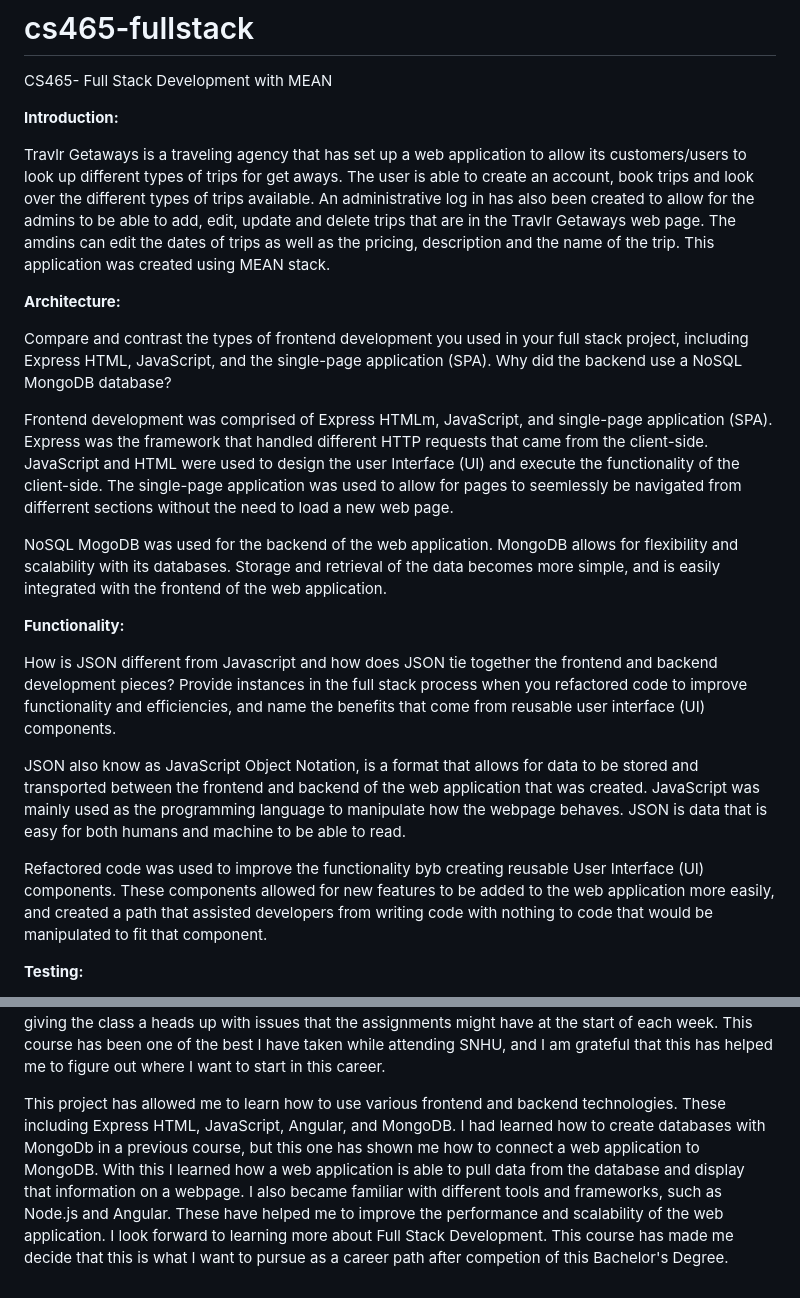
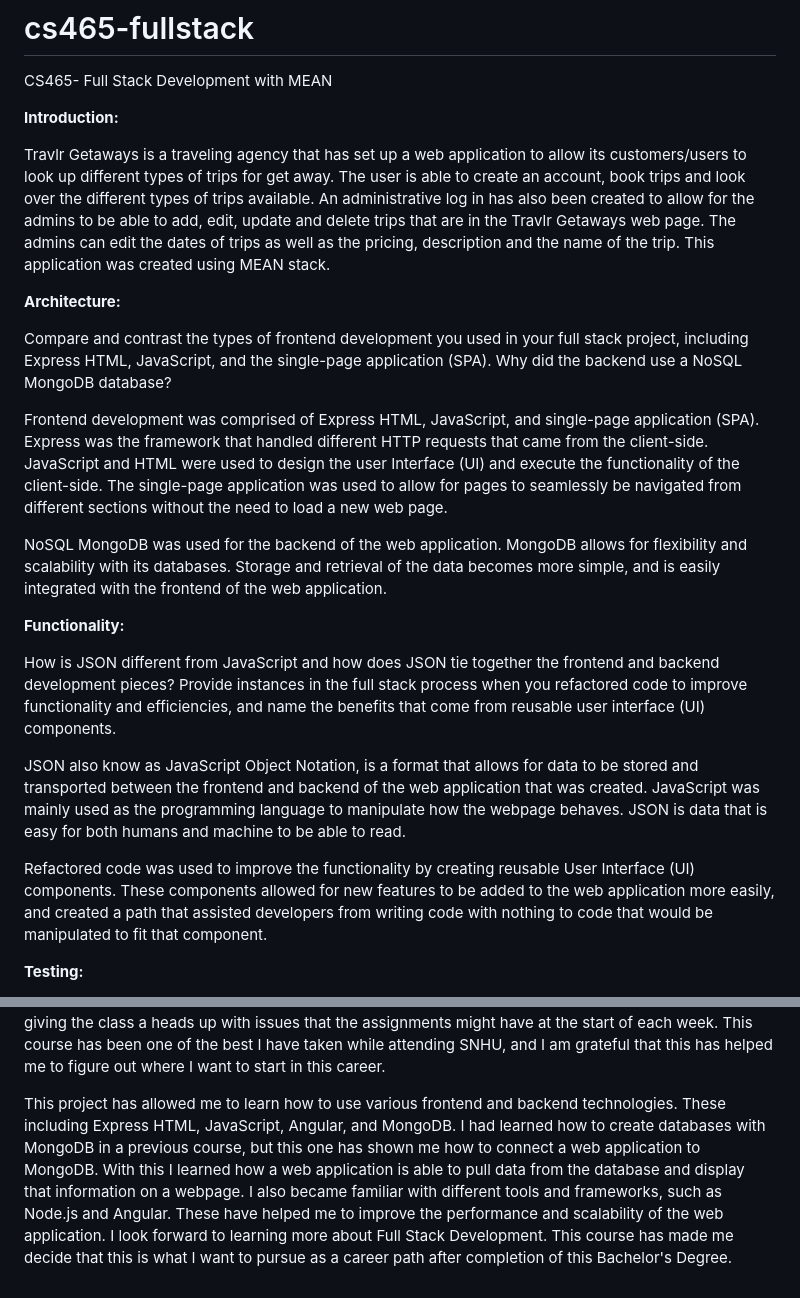
Before and after one commit to MikeGarra/cs465-fullstack, a Markdown page: README.md, 2 parts joined by grey strips. Rendered like a GitHub page.

```diff
--- a/README.md
+++ b/README.md
@@ -3,26 +3,25 @@ CS465- Full Stack Development with MEAN
 
 **Introduction:**
 
-Travlr Getaways is a traveling agency that has set up a web application to allow its customers/users to look up different types of trips for get aways.
-The user is able to create an account, book trips and look over the different types of trips available. An administrative log in has also been created to allow for the admins to be able to add, edit, update and delete trips that are in the Travlr Getaways web page. The amdins can edit the dates of trips as well as the pricing, description and the name of the trip. This application was created using MEAN stack.
+Travlr Getaways is a traveling agency that has set up a web application to allow its customers/users to look up different types of trips for get away. The user is able to create an account, book trips and look over the different types of trips available. An administrative log in has also been created to allow for the admins to be able to add, edit, update and delete trips that are in the Travlr Getaways web page. The admins can edit the dates of trips as well as the pricing, description and the name of the trip. This application was created using MEAN stack.
 
 **Architecture:**
 
 Compare and contrast the types of frontend development you used in your full stack project, including Express HTML, JavaScript, and the single-page application (SPA).
 Why did the backend use a NoSQL MongoDB database?
 
-Frontend development was comprised of Express HTMLm, JavaScript, and single-page application (SPA). Express was the framework that handled different HTTP requests that came from the client-side. JavaScript and HTML were used to design the user Interface (UI) and execute the functionality of the client-side. The single-page application was used to allow for pages to seemlessly be navigated from differrent sections without the need to load a new web page.
+Frontend development was comprised of Express HTML, JavaScript, and single-page application (SPA). Express was the framework that handled different HTTP requests that came from the client-side. JavaScript and HTML were used to design the user Interface (UI) and execute the functionality of the client-side. The single-page application was used to allow for pages to seamlessly be navigated from different sections without the need to load a new web page.
 
-NoSQL MogoDB was used for the backend of the web application. MongoDB allows for flexibility and scalability with its databases. Storage and retrieval of the data becomes more simple, and is easily integrated with the frontend of the web application.
+NoSQL MongoDB was used for the backend of the web application. MongoDB allows for flexibility and scalability with its databases. Storage and retrieval of the data becomes more simple, and is easily integrated with the frontend of the web application.
 
 **Functionality:**
 
-How is JSON different from Javascript and how does JSON tie together the frontend and backend development pieces?
+How is JSON different from JavaScript and how does JSON tie together the frontend and backend development pieces?
 Provide instances in the full stack process when you refactored code to improve functionality and efficiencies, and name the benefits that come from reusable user interface (UI) components.
 
 JSON also know as JavaScript Object Notation, is a format that allows for data to be stored and transported between the frontend and backend of the web application that was created. JavaScript was mainly used as the programming language to manipulate how the webpage behaves. JSON is data that is easy for both humans and machine to be able to read.
 
-Refactored code was used to improve the functionality byb creating reusable User Interface (UI) components. These components allowed for new features to be added to the web application more easily, and created a path that assisted developers from writing code with nothing to code that would be manipulated to fit that component.
+Refactored code was used to improve the functionality by creating reusable User Interface (UI) components. These components allowed for new features to be added to the web application more easily, and created a path that assisted developers from writing code with nothing to code that would be manipulated to fit that component.
 
 **Testing:**
 
@@ -39,4 +38,4 @@ How has this course helped you in reaching your professional goals? What skills
 
 At the start of this course, I still had little to any idea of where I wanted to start my career in Computer Science. However, around the mid part of this 8 week semester, I have found that Full Stack Development interests me more than any other course I have taken, and I want to see how far I can take this in finding a future job. The Professor in this course has been more than helpful answering questions I have had and giving the class a heads up with issues that the assignments might have at the start of each week. This course has been one of the best I have taken while attending SNHU, and I am grateful that this has helped me to figure out where I want to start in this career.
 
-This project has allowed me to learn how to use various frontend and backend technologies. These including Express HTML, JavaScript, Angular, and MongoDB. I had learned how to create databases with MongoDb in a previous course, but this one has shown me how to connect a web application to MongoDB. With this I learned how a web application is able to pull data from the database and display that information on a webpage. I also became familiar with different tools and frameworks, such as Node.js and Angular. These have helped me to improve the performance and scalability of the web application. I look forward to learning more about Full Stack Development. This course has made me decide that this is what I want to pursue as a career path after competion of this Bachelor's Degree.
+This project has allowed me to learn how to use various frontend and backend technologies. These including Express HTML, JavaScript, Angular, and MongoDB. I had learned how to create databases with MongoDB in a previous course, but this one has shown me how to connect a web application to MongoDB. With this I learned how a web application is able to pull data from the database and display that information on a webpage. I also became familiar with different tools and frameworks, such as Node.js and Angular. These have helped me to improve the performance and scalability of the web application. I look forward to learning more about Full Stack Development. This course has made me decide that this is what I want to pursue as a career path after completion of this Bachelor's Degree.
```
